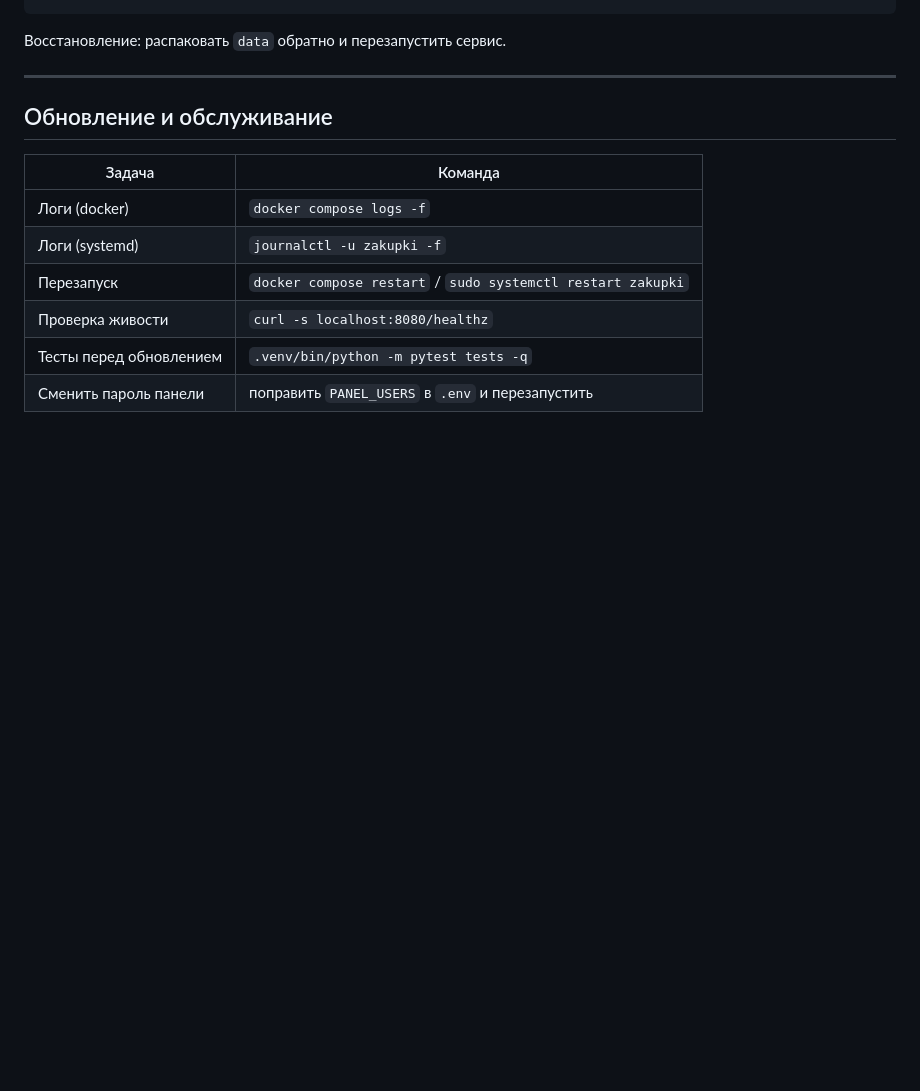
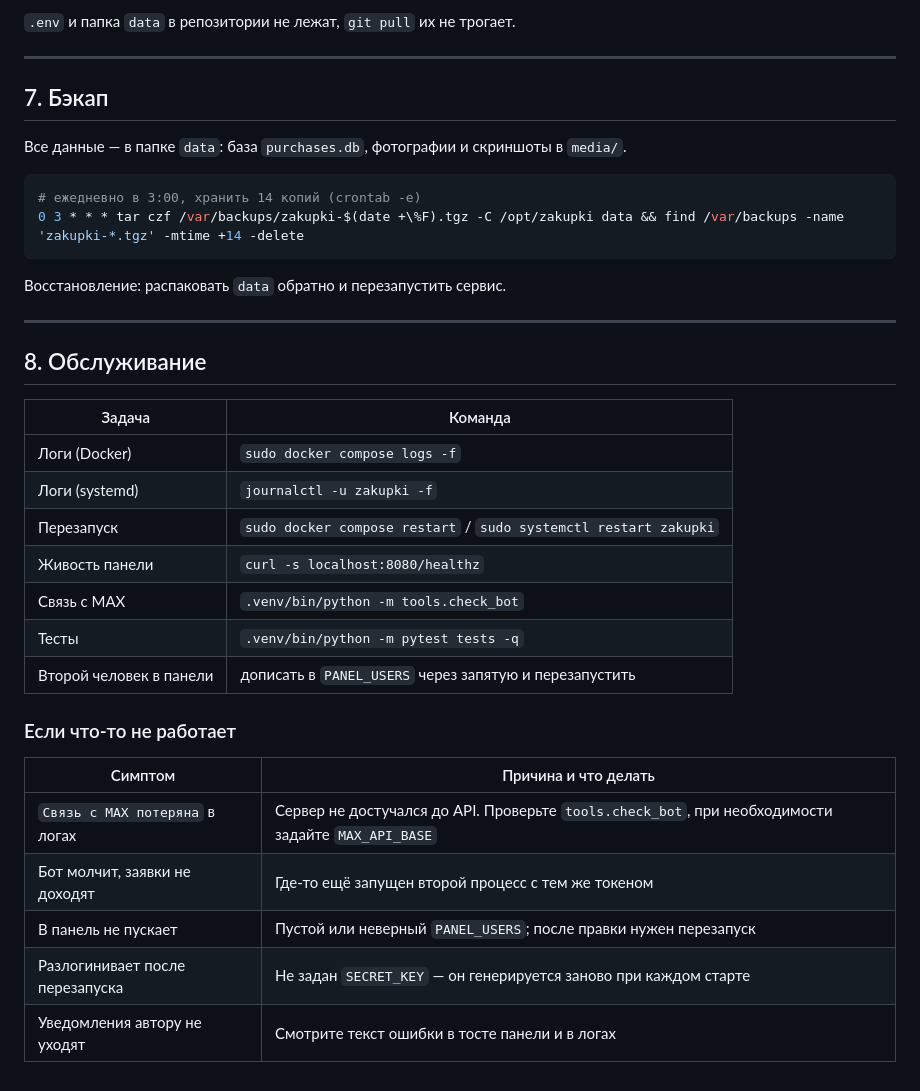
Before and after one commit to Ksanexjava/zakupki-max-bot, a Markdown page: DEPLOY.md, the part around one of its changes. Drawn GitHub-style; blank space fills up the shorter version.

````diff
--- a/DEPLOY.md
+++ b/DEPLOY.md
@@ -113,16 +203,38 @@ PANEL_SECURE_COOKIE=true
+`.env` и папка `data` в репозитории не лежат, `git pull` их не трогает.
+
+---
+
+## 7. Бэкап
+
+Все данные — в папке `data`: база `purchases.db`, фотографии и скриншоты в `media/`.
+
+```bash
+# ежедневно в 3:00, хранить 14 копий (crontab -e)
+0 3 * * * tar czf /var/backups/zakupki-$(date +\%F).tgz -C /opt/zakupki data && find /var/backups -name 'zakupki-*.tgz' -mtime +14 -delete
 ```
 
 Восстановление: распаковать `data` обратно и перезапустить сервис.
 
 ---
 
-## Обновление и обслуживание
+## 8. Обслуживание
 
 | Задача | Команда |
 |---|---|
-| Логи (docker) | `docker compose logs -f` |
+| Логи (Docker) | `sudo docker compose logs -f` |
 | Логи (systemd) | `journalctl -u zakupki -f` |
-| Перезапуск | `docker compose restart` / `sudo systemctl restart zakupki` |
-| Проверка живости | `curl -s localhost:8080/healthz` |
-| Тесты перед обновлением | `.venv/bin/python -m pytest tests -q` |
-| Сменить пароль панели | поправить `PANEL_USERS` в `.env` и перезапустить |
+| Перезапуск | `sudo docker compose restart` / `sudo systemctl restart zakupki` |
+| Живость панели | `curl -s localhost:8080/healthz` |
+| Связь с MAX | `.venv/bin/python -m tools.check_bot` |
+| Тесты | `.venv/bin/python -m pytest tests -q` |
+| Второй человек в панели | дописать в `PANEL_USERS` через запятую и перезапустить |
+
+### Если что-то не работает
+
+| Симптом | Причина и что делать |
+|---|---|
+| `Связь с MAX потеряна` в логах | Сервер не достучался до API. Проверьте `tools.check_bot`, при необходимости задайте `MAX_API_BASE` |
+| Бот молчит, заявки не доходят | Где-то ещё запущен второй процесс с тем же токеном |
+| В панель не пускает | Пустой или неверный `PANEL_USERS`; после правки нужен перезапуск |
+| Разлогинивает после перезапуска | Не задан `SECRET_KEY` — он генерируется заново при каждом старте |
+| Уведомления автору не уходят | Смотрите текст ошибки в тосте панели и в логах |
````
Also changed, not shown: other parts of DEPLOY.md (+164 -74 lines).
